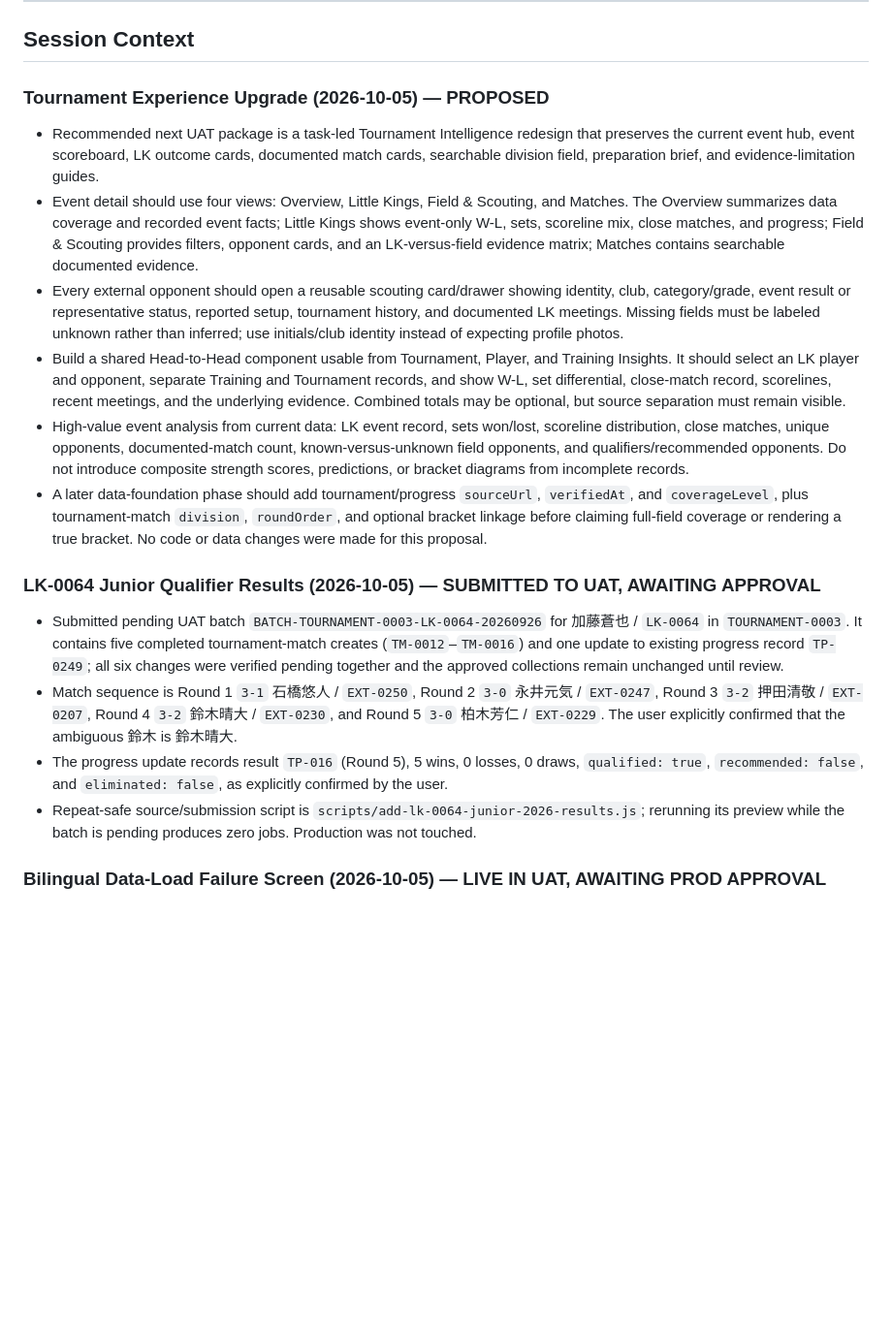
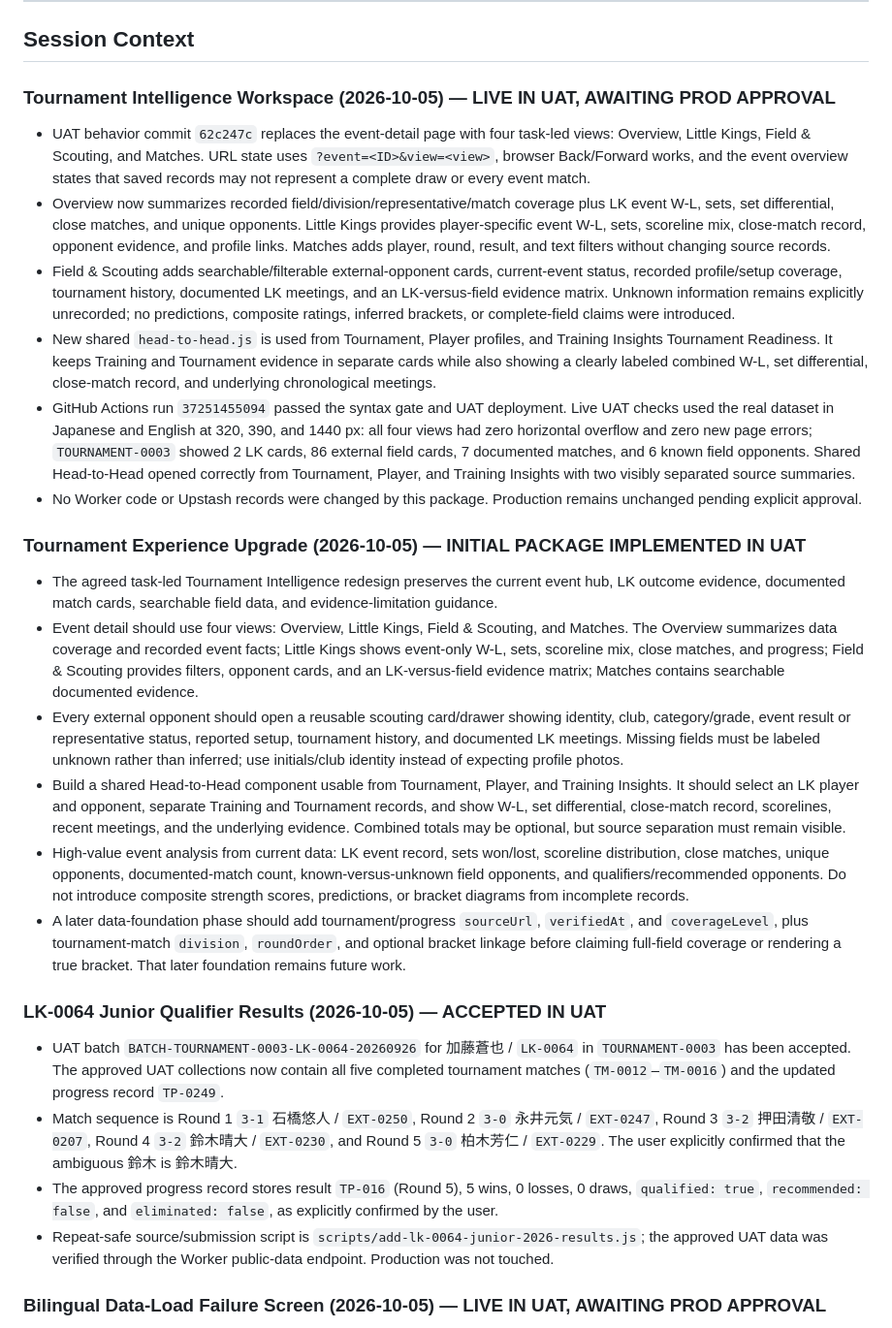
Before and after one commit to rickliky/table-tennis, a Markdown page: AGENTS.md, the part around the change. Shown at 97% size. GitHub-like rendering; blank space fills up the shorter version.

Commit message:
Document tournament intelligence UAT status

```diff
--- a/AGENTS.md
+++ b/AGENTS.md
@@ -206,19 +206,27 @@ Values are also bilingual: `'女性 / Female'` → `['Female','女性']`, etc.
 
 ## Session Context
 
-### Tournament Experience Upgrade (2026-10-05) — PROPOSED
-- Recommended next UAT package is a task-led Tournament Intelligence redesign that preserves the current event hub, event scoreboard, LK outcome cards, documented match cards, searchable division field, preparation brief, and evidence-limitation guides.
+### Tournament Intelligence Workspace (2026-10-05) — LIVE IN UAT, AWAITING PROD APPROVAL
+- UAT behavior commit `62c247c` replaces the event-detail page with four task-led views: Overview, Little Kings, Field & Scouting, and Matches. URL state uses `?event=<ID>&view=<view>`, browser Back/Forward works, and the event overview states that saved records may not represent a complete draw or every event match.
+- Overview now summarizes recorded field/division/representative/match coverage plus LK event W-L, sets, set differential, close matches, and unique opponents. Little Kings provides player-specific event W-L, sets, scoreline mix, close-match record, opponent evidence, and profile links. Matches adds player, round, result, and text filters without changing source records.
+- Field & Scouting adds searchable/filterable external-opponent cards, current-event status, recorded profile/setup coverage, tournament history, documented LK meetings, and an LK-versus-field evidence matrix. Unknown information remains explicitly unrecorded; no predictions, composite ratings, inferred brackets, or complete-field claims were introduced.
+- New shared `head-to-head.js` is used from Tournament, Player profiles, and Training Insights Tournament Readiness. It keeps Training and Tournament evidence in separate cards while also showing a clearly labeled combined W-L, set differential, close-match record, and underlying chronological meetings.
+- GitHub Actions run `37251455094` passed the syntax gate and UAT deployment. Live UAT checks used the real dataset in Japanese and English at 320, 390, and 1440 px: all four views had zero horizontal overflow and zero new page errors; `TOURNAMENT-0003` showed 2 LK cards, 86 external field cards, 7 documented matches, and 6 known field opponents. Shared Head-to-Head opened correctly from Tournament, Player, and Training Insights with two visibly separated source summaries.
+- No Worker code or Upstash records were changed by this package. Production remains unchanged pending explicit approval.
+
+### Tournament Experience Upgrade (2026-10-05) — INITIAL PACKAGE IMPLEMENTED IN UAT
+- The agreed task-led Tournament Intelligence redesign preserves the current event hub, LK outcome evidence, documented match cards, searchable field data, and evidence-limitation guidance.
 - Event detail should use four views: Overview, Little Kings, Field & Scouting, and Matches. The Overview summarizes data coverage and recorded event facts; Little Kings shows event-only W-L, sets, scoreline mix, close matches, and progress; Field & Scouting provides filters, opponent cards, and an LK-versus-field evidence matrix; Matches contains searchable documented evidence.
 - Every external opponent should open a reusable scouting card/drawer showing identity, club, category/grade, event result or representative status, reported setup, tournament history, and documented LK meetings. Missing fields must be labeled unknown rather than inferred; use initials/club identity instead of expecting profile photos.
 - Build a shared Head-to-Head component usable from Tournament, Player, and Training Insights. It should select an LK player and opponent, separate Training and Tournament records, and show W-L, set differential, close-match record, scorelines, recent meetings, and the underlying evidence. Combined totals may be optional, but source separation must remain visible.
 - High-value event analysis from current data: LK event record, sets won/lost, scoreline distribution, close matches, unique opponents, documented-match count, known-versus-unknown field opponents, and qualifiers/recommended opponents. Do not introduce composite strength scores, predictions, or bracket diagrams from incomplete records.
-- A later data-foundation phase should add tournament/progress `sourceUrl`, `verifiedAt`, and `coverageLevel`, plus tournament-match `division`, `roundOrder`, and optional bracket linkage before claiming full-field coverage or rendering a true bracket. No code or data changes were made for this proposal.
+- A later data-foundation phase should add tournament/progress `sourceUrl`, `verifiedAt`, and `coverageLevel`, plus tournament-match `division`, `roundOrder`, and optional bracket linkage before claiming full-field coverage or rendering a true bracket. That later foundation remains future work.
 
-### LK-0064 Junior Qualifier Results (2026-10-05) — SUBMITTED TO UAT, AWAITING APPROVAL
-- Submitted pending UAT batch `BATCH-TOURNAMENT-0003-LK-0064-20260926` for 加藤蒼也 / `LK-0064` in `TOURNAMENT-0003`. It contains five completed tournament-match creates (`TM-0012`–`TM-0016`) and one update to existing progress record `TP-0249`; all six changes were verified pending together and the approved collections remain unchanged until review.
+### LK-0064 Junior Qualifier Results (2026-10-05) — ACCEPTED IN UAT
+- UAT batch `BATCH-TOURNAMENT-0003-LK-0064-20260926` for 加藤蒼也 / `LK-0064` in `TOURNAMENT-0003` has been accepted. The approved UAT collections now contain all five completed tournament matches (`TM-0012`–`TM-0016`) and the updated progress record `TP-0249`.
 - Match sequence is Round 1 `3-1` 石橋悠人 / `EXT-0250`, Round 2 `3-0` 永井元気 / `EXT-0247`, Round 3 `3-2` 押田清敬 / `EXT-0207`, Round 4 `3-2` 鈴木晴大 / `EXT-0230`, and Round 5 `3-0` 柏木芳仁 / `EXT-0229`. The user explicitly confirmed that the ambiguous 鈴木 is 鈴木晴大.
-- The progress update records result `TP-016` (Round 5), 5 wins, 0 losses, 0 draws, `qualified: true`, `recommended: false`, and `eliminated: false`, as explicitly confirmed by the user.
-- Repeat-safe source/submission script is `scripts/add-lk-0064-junior-2026-results.js`; rerunning its preview while the batch is pending produces zero jobs. Production was not touched.
+- The approved progress record stores result `TP-016` (Round 5), 5 wins, 0 losses, 0 draws, `qualified: true`, `recommended: false`, and `eliminated: false`, as explicitly confirmed by the user.
+- Repeat-safe source/submission script is `scripts/add-lk-0064-junior-2026-results.js`; the approved UAT data was verified through the Worker public-data endpoint. Production was not touched.
 
 ### Bilingual Data-Load Failure Screen (2026-10-05) — LIVE IN UAT, AWAITING PROD APPROVAL
 - UAT behavior commit `815da7e` adds a shared full-page failure state through `data-client.js` for Home, Player, Training Insights, Tournament, Player Reflection, the profile directory, and Data Maintenance. A failed public-data request is retried once before the page is replaced by a clear service/connection message.
```
